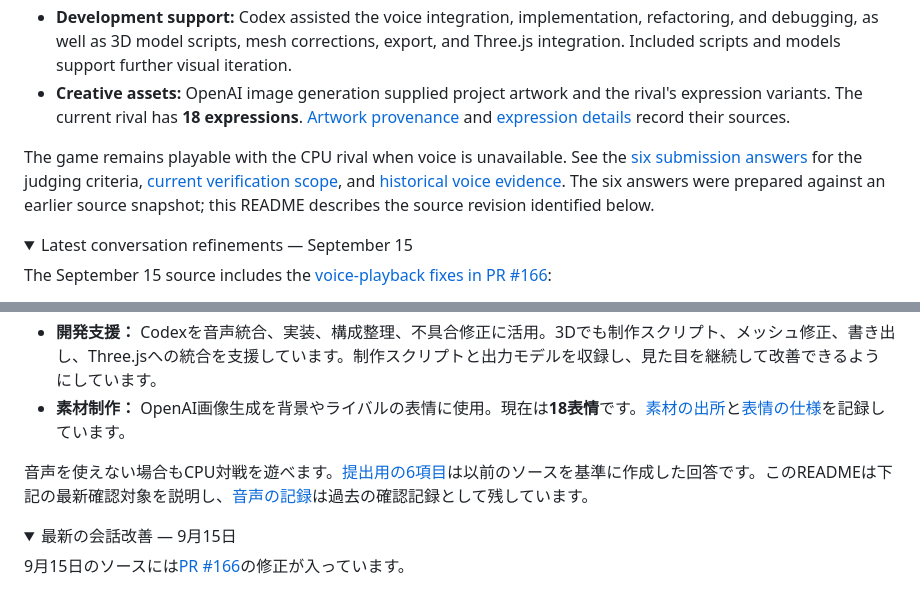
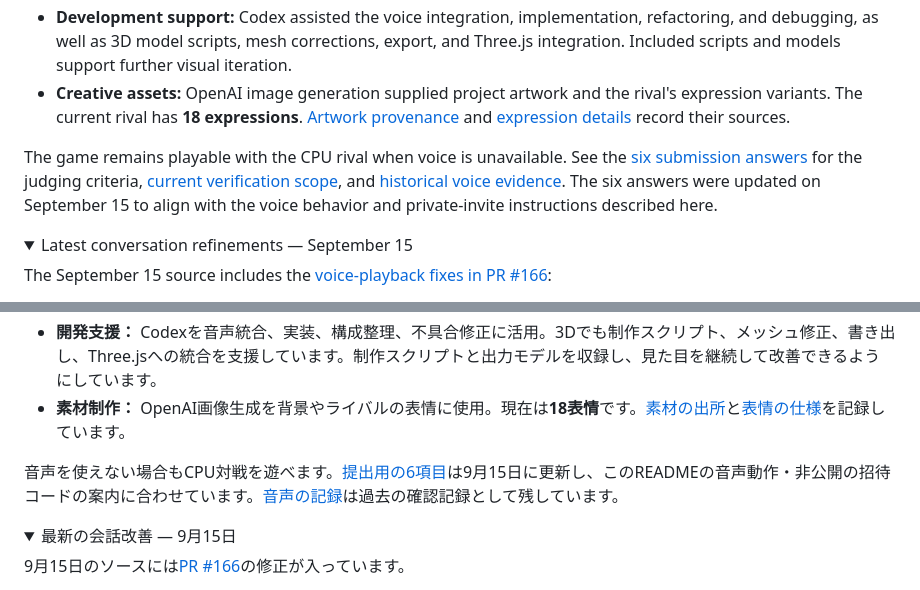
Before and after one commit to yuin15/donburi-g, a Markdown page: README.md, 2 parts joined by grey strips. GitHub-like rendering; folded sections open.

Commit message:
docs: align submission answers with current voice behavior and judge access

```diff
--- a/README.md
+++ b/README.md
@@ -61,7 +61,7 @@ CPU rounds can offer on-screen choices to borrow or lend $5, or extend a close f
 - **Development support:** Codex assisted the voice integration, implementation, refactoring, and debugging, as well as 3D model scripts, mesh corrections, export, and Three.js integration. Included scripts and models support further visual iteration.
 - **Creative assets:** OpenAI image generation supplied project artwork and the rival's expression variants. The current rival has **18 expressions**. [Artwork provenance](docs/visual-assets.md) and [expression details](docs/rival-expressions.md) record their sources.
 
-The game remains playable with the CPU rival when voice is unavailable. See the [six submission answers](docs/game-jam-submission.md) for the judging criteria, [current verification scope](#submission-status-and-checks), and [historical voice evidence](docs/voice-spike.md). The six answers were prepared against an earlier source snapshot; this README describes the source revision identified below.
+The game remains playable with the CPU rival when voice is unavailable. See the [six submission answers](docs/game-jam-submission.md) for the judging criteria, [current verification scope](#submission-status-and-checks), and [historical voice evidence](docs/voice-spike.md). The six answers were updated on September 15 to align with the voice behavior and private-invite instructions described here.
 
 <details>
 <summary>Latest conversation refinements — September 15</summary>
@@ -212,7 +212,7 @@ Never commit keys, invites, environment files, personal email addresses, microph
 - **開発支援：** Codexを音声統合、実装、構成整理、不具合修正に活用。3Dでも制作スクリプト、メッシュ修正、書き出し、Three.jsへの統合を支援しています。制作スクリプトと出力モデルを収録し、見た目を継続して改善できるようにしています。
 - **素材制作：** OpenAI画像生成を背景やライバルの表情に使用。現在は**18表情**です。[素材の出所](docs/visual-assets.md)と[表情の仕様](docs/rival-expressions.md)を記録しています。
 
-音声を使えない場合もCPU対戦を遊べます。[提出用の6項目](docs/game-jam-submission.md)は以前のソースを基準に作成した回答です。このREADMEは下記の最新確認対象を説明し、[音声の記録](docs/voice-spike.md)は過去の確認記録として残しています。
+音声を使えない場合もCPU対戦を遊べます。[提出用の6項目](docs/game-jam-submission.md)は9月15日に更新し、このREADMEの音声動作・非公開の招待コードの案内に合わせています。[音声の記録](docs/voice-spike.md)は過去の確認記録として残しています。
 
 <details>
 <summary>最新の会話改善 — 9月15日</summary>
```
Also changed, not shown: docs/game-jam-submission.md (+15 -12 lines).
